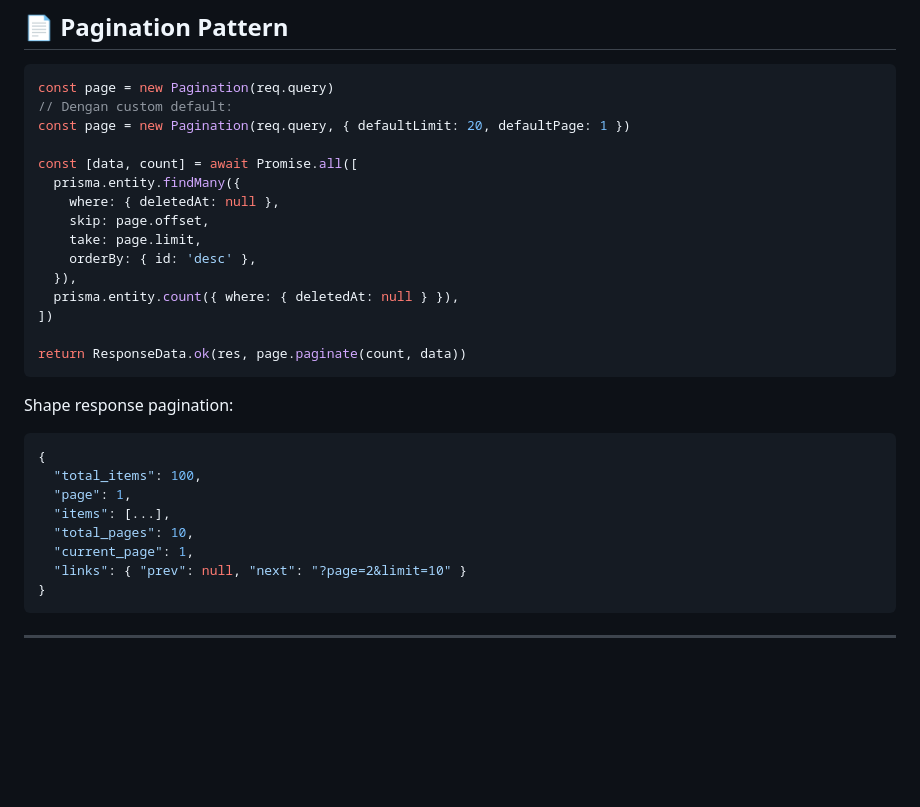
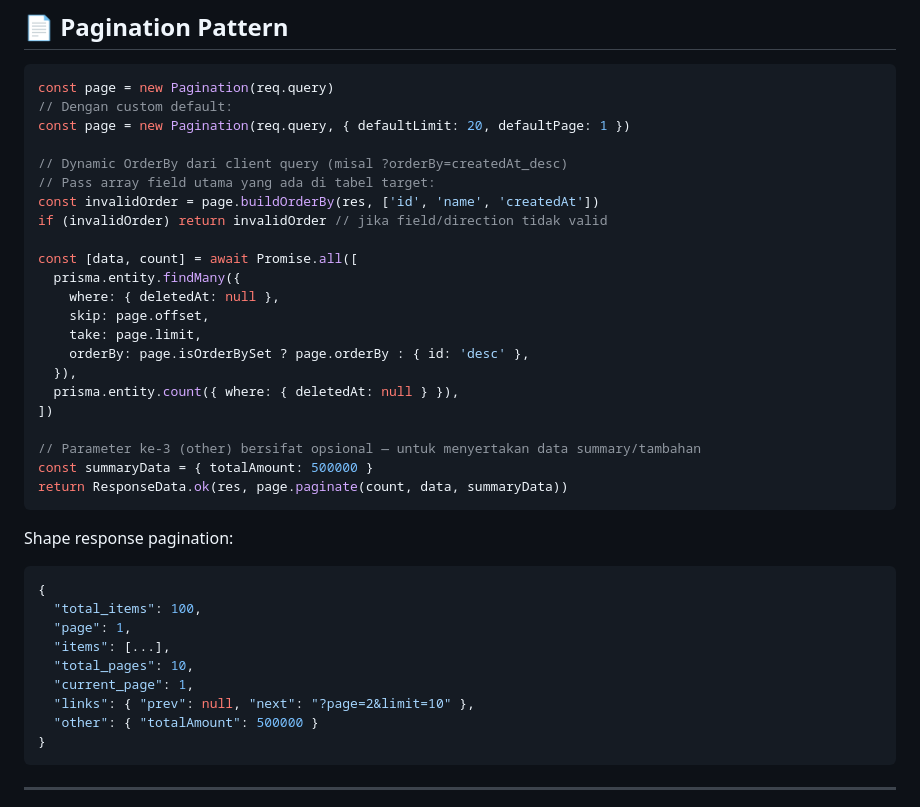
Before and after one commit to masqomar21/express-main-core, a Markdown page: .agents/rules/guide.md, the part around the change. GitHub-like rendering; blank space fills up the shorter version.

Commit message:
feat: add support for dynamic OrderBy and optional summary data to pagination guide

````diff
--- a/.agents/rules/guide.md
+++ b/.agents/rules/guide.md
@@ -379,17 +379,24 @@ const page = new Pagination(req.query)
 // Dengan custom default:
 const page = new Pagination(req.query, { defaultLimit: 20, defaultPage: 1 })
 
+// Dynamic OrderBy dari client query (misal ?orderBy=createdAt_desc)
+// Pass array field utama yang ada di tabel target:
+const invalidOrder = page.buildOrderBy(res, ['id', 'name', 'createdAt'])
+if (invalidOrder) return invalidOrder // jika field/direction tidak valid
+
 const [data, count] = await Promise.all([
   prisma.entity.findMany({
     where: { deletedAt: null },
     skip: page.offset,
     take: page.limit,
-    orderBy: { id: 'desc' },
+    orderBy: page.isOrderBySet ? page.orderBy : { id: 'desc' },
   }),
   prisma.entity.count({ where: { deletedAt: null } }),
 ])
 
-return ResponseData.ok(res, page.paginate(count, data))
+// Parameter ke-3 (other) bersifat opsional — untuk menyertakan data summary/tambahan
+const summaryData = { totalAmount: 500000 }
+return ResponseData.ok(res, page.paginate(count, data, summaryData))
 ```
 
 Shape response pagination:
@@ -400,7 +407,8 @@ Shape response pagination:
   "items": [...],
   "total_pages": 10,
   "current_page": 1,
-  "links": { "prev": null, "next": "?page=2&limit=10" }
+  "links": { "prev": null, "next": "?page=2&limit=10" },
+  "other": { "totalAmount": 500000 }
 }
 ```
 
````
